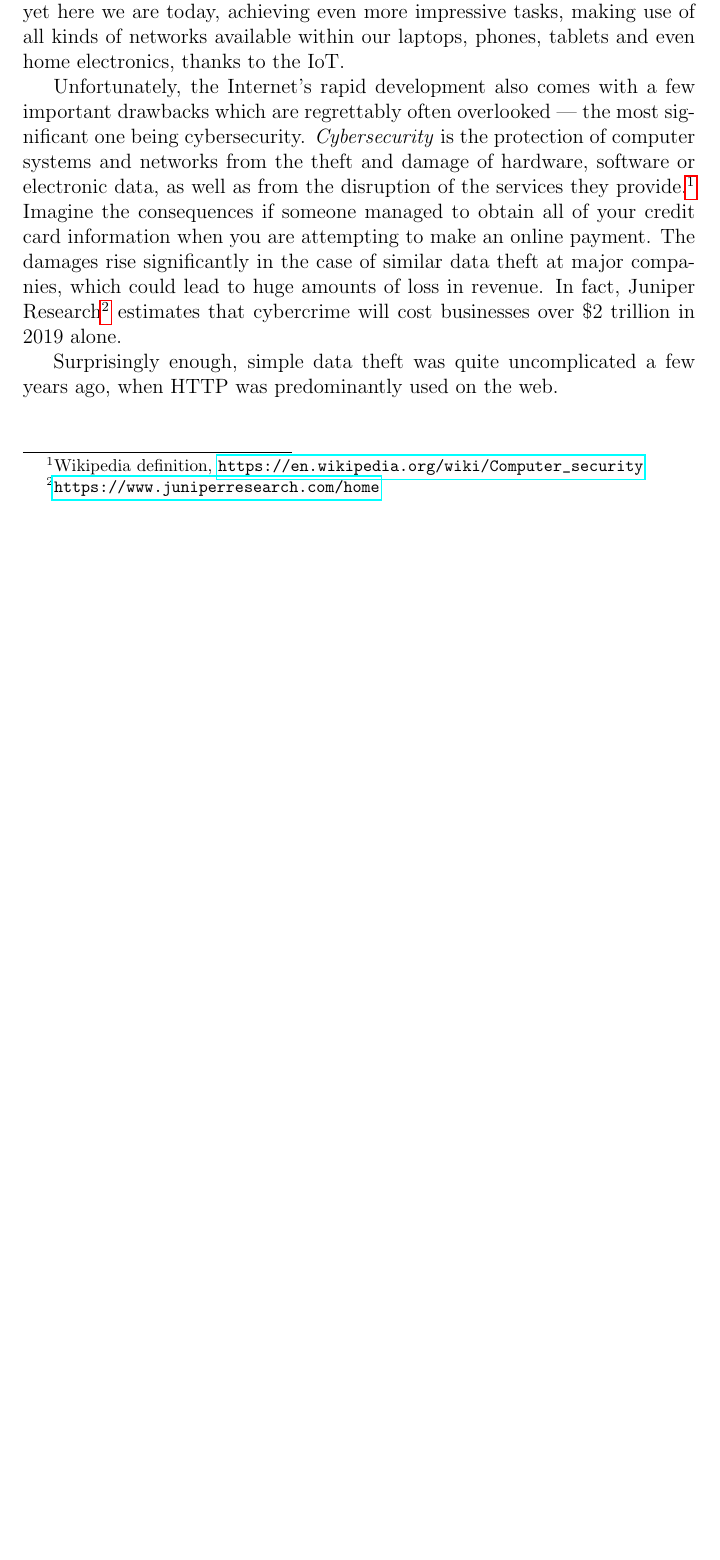
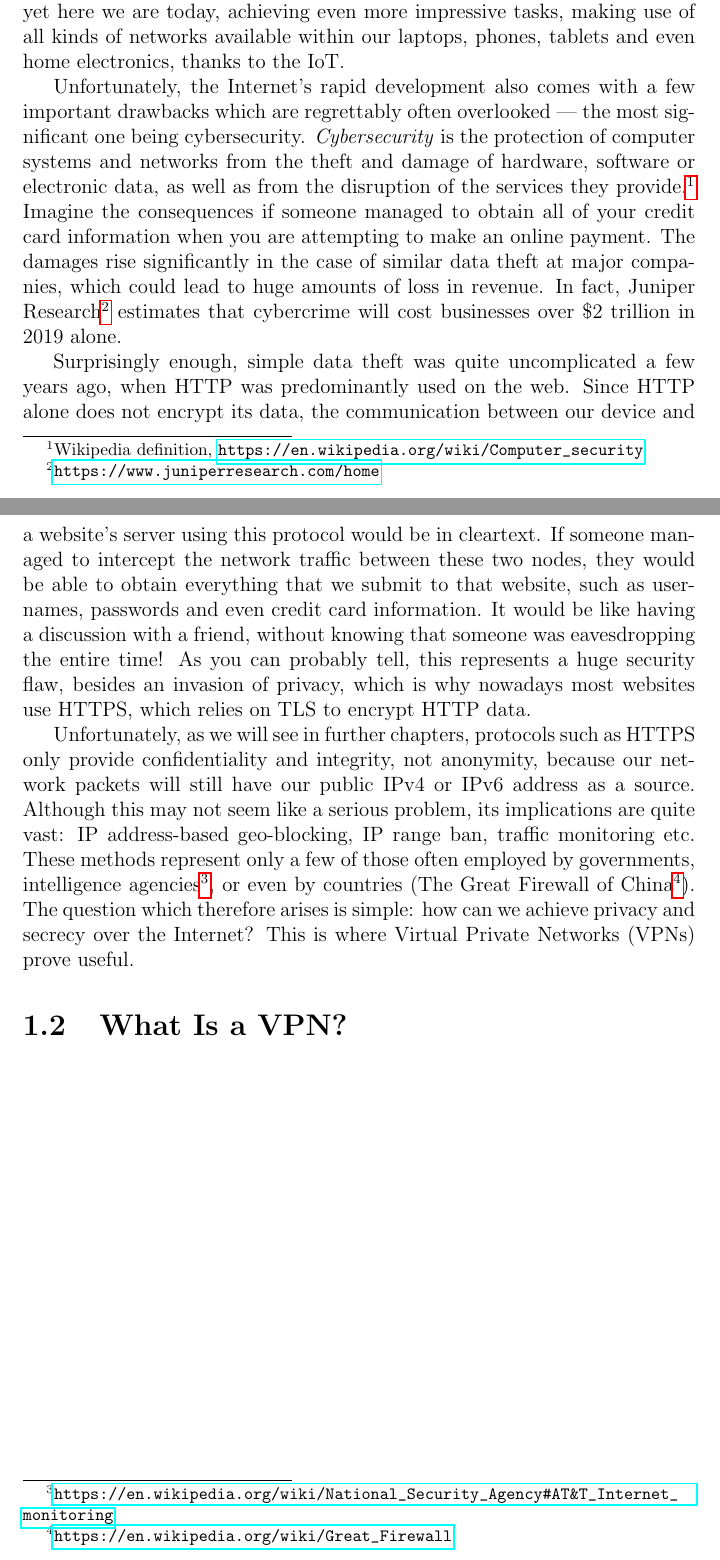
Before and after one commit to BogdanIonesq/goipsec, a LaTeX thesis (docs/thesis.tex): part of page 3 of 3 before the commit and two parts of pages 3 and 4 of 4 after it, the two joined at a grey line, cut so that both start at the same text, the shorter picture padded with empty space. Compiled offline with pdfLaTeX.

Commit message:
1.1 done

```diff
--- a/docs/thesis.tex
+++ b/docs/thesis.tex
@@ -18,5 +18,9 @@
 
 		Unfortunately, the Internet's rapid development also comes with a few important drawbacks which are regrettably often overlooked --- the most significant one being cybersecurity. \textit{Cybersecurity} is the protection of computer systems and networks from the theft and damage of hardware, software or electronic data, as well as from the disruption of the services they provide.\footnote{Wikipedia definition, \url{https://en.wikipedia.org/wiki/Computer_security}} Imagine the consequences if someone managed to obtain all of your credit card information when you are attempting to make an online payment. The damages rise significantly in the case of similar data theft at major companies, which could lead to huge amounts of loss in revenue. In fact, Juniper Research\footnote{\url{https://www.juniperresearch.com/home}} estimates that cybercrime will cost businesses over \$2 trillion in 2019 alone.
 
-		Surprisingly enough, simple data theft was quite uncomplicated a few years ago, when HTTP was predominantly used on the web.
+		Surprisingly enough, simple data theft was quite uncomplicated a few years ago, when HTTP was predominantly used on the web. Since HTTP alone does not encrypt its data, the communication between our device and a website's server using this protocol would be in cleartext. If someone managed to intercept the network traffic between these two nodes, they would be able to obtain everything that we submit to that website, such as usernames, passwords and even credit card information. It would be like having a discussion with a friend, without knowing that someone was eavesdropping the entire time! As you can probably tell, this represents a huge security flaw, besides an invasion of privacy, which is why nowadays most websites use HTTPS, which relies on TLS to encrypt HTTP data.
+
+		Unfortunately, as we will see in further chapters, protocols such as HTTPS only provide confidentiality and integrity, not anonymity, because our network packets will still have our public IPv4 or IPv6 address as a source. Although this may not seem like a serious problem, its implications are quite vast: IP address-based geo-blocking, IP range ban, traffic monitoring etc. These methods represent only a few of those often employed by governments, intelligence agencies\footnote{\url{https://en.wikipedia.org/wiki/National_Security_Agency\#AT&T_Internet_monitoring}}, or even by countries (The Great Firewall of China\footnote{\url{https://en.wikipedia.org/wiki/Great_Firewall}}). The question which therefore arises is simple: how can we achieve privacy and secrecy over the Internet? This is where Virtual Private Networks (VPNs) prove useful.
+
+		\section{What Is a VPN?}
 \end{document}
```
Also changed, not shown: docs/thesis.pdf.
